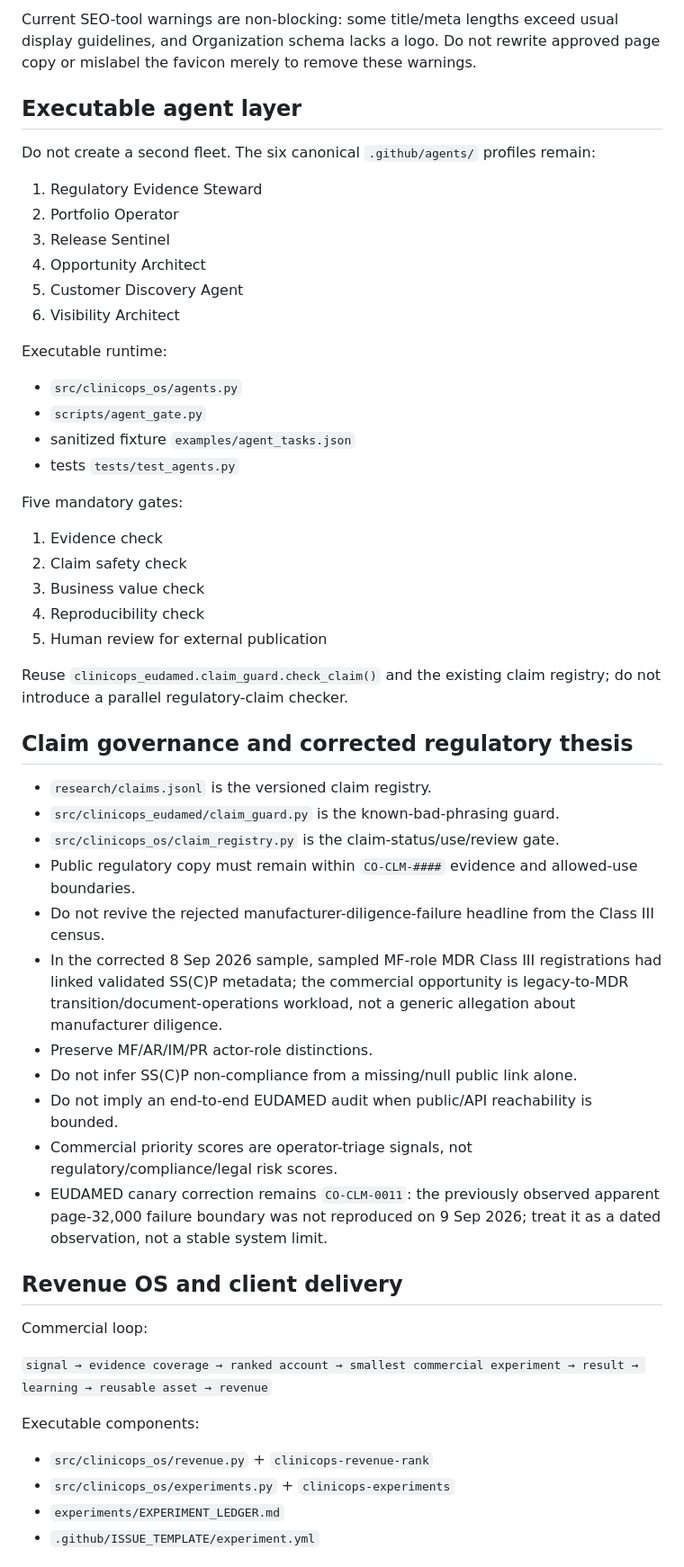
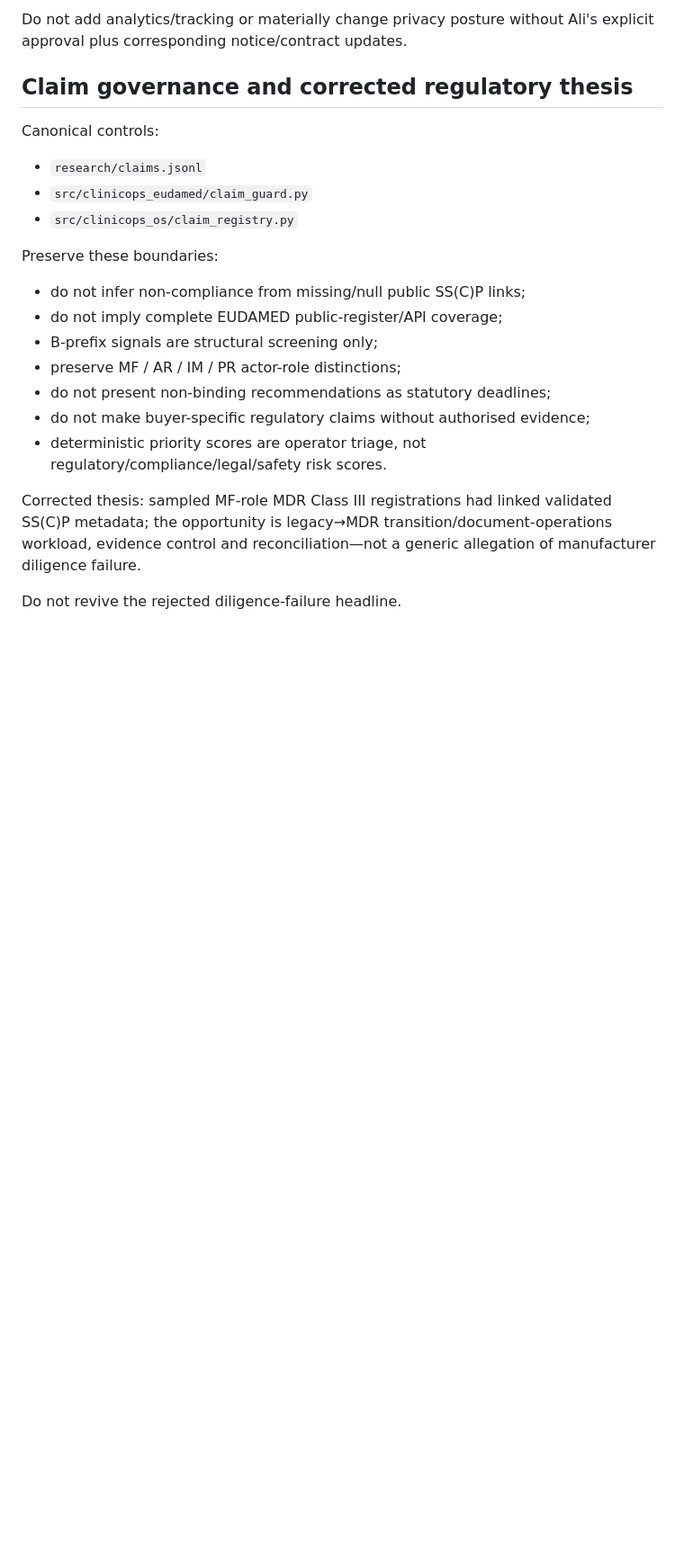
Before and after one commit to aliiskandar310796-beep/ClinicOps, a Markdown page: AGENT_STATE.md, the part around one of its changes. Shown at 90% size. Drawn GitHub-style; blank space fills up the shorter version.

Commit message:
Reconcile shared agent state through PR 33

```diff
--- a/AGENT_STATE.md
+++ b/AGENT_STATE.md
@@ -157,50 +175,21 @@ Observed 2026-09-10:
-Current SEO-tool warnings are non-blocking: some title/meta lengths exceed usual display guidelines, and Organization schema lacks a logo. Do not rewrite approved page copy or mislabel the favicon merely to remove these warnings.
-
-## Executable agent layer
-Do not create a second fleet. The six canonical `.github/agents/` profiles remain:
-1. Regulatory Evidence Steward
-2. Portfolio Operator
-3. Release Sentinel
-4. Opportunity Architect
-5. Customer Discovery Agent
-6. Visibility Architect
-
-Executable runtime:
-- `src/clinicops_os/agents.py`
-- `scripts/agent_gate.py`
-- sanitized fixture `examples/agent_tasks.json`
-- tests `tests/test_agents.py`
-
-Five mandatory gates:
-1. Evidence check
-2. Claim safety check
-3. Business value check
-4. Reproducibility check
-5. Human review for external publication
-
-Reuse `clinicops_eudamed.claim_guard.check_claim()` and the existing claim registry; do not introduce a parallel regulatory-claim checker.
+Do not add analytics/tracking or materially change privacy posture without Ali's explicit approval plus corresponding notice/contract updates.
 
 ## Claim governance and corrected regulatory thesis
-- `research/claims.jsonl` is the versioned claim registry.
-- `src/clinicops_eudamed/claim_guard.py` is the known-bad-phrasing guard.
-- `src/clinicops_os/claim_registry.py` is the claim-status/use/review gate.
-- Public regulatory copy must remain within `CO-CLM-####` evidence and allowed-use boundaries.
-- Do not revive the rejected manufacturer-diligence-failure headline from the Class III census.
-- In the corrected 8 Sep 2026 sample, sampled MF-role MDR Class III registrations had linked validated SS(C)P metadata; the commercial opportunity is legacy-to-MDR transition/document-operations workload, not a generic allegation about manufacturer diligence.
-- Preserve MF/AR/IM/PR actor-role distinctions.
-- Do not infer SS(C)P non-compliance from a missing/null public link alone.
-- Do not imply an end-to-end EUDAMED audit when public/API reachability is bounded.
-- Commercial priority scores are operator-triage signals, not regulatory/compliance/legal risk scores.
-- EUDAMED canary correction remains `CO-CLM-0011`: the previously observed apparent page-32,000 failure boundary was not reproduced on 9 Sep 2026; treat it as a dated observation, not a stable system limit.
+Canonical controls:
+- `research/claims.jsonl`
+- `src/clinicops_eudamed/claim_guard.py`
+- `src/clinicops_os/claim_registry.py`
 
-## Revenue OS and client delivery
-Commercial loop:
+Preserve these boundaries:
+- do not infer non-compliance from missing/null public SS(C)P links;
+- do not imply complete EUDAMED public-register/API coverage;
+- B-prefix signals are structural screening only;
+- preserve MF / AR / IM / PR actor-role distinctions;
+- do not present non-binding recommendations as statutory deadlines;
+- do not make buyer-specific regulatory claims without authorised evidence;
+- deterministic priority scores are operator triage, not regulatory/compliance/legal/safety risk scores.
 
-`signal → evidence coverage → ranked account → smallest commercial experiment → result → learning → reusable asset → revenue`
+Corrected thesis: sampled MF-role MDR Class III registrations had linked validated SS(C)P metadata; the opportunity is legacy→MDR transition/document-operations workload, evidence control and reconciliation—not a generic allegation of manufacturer diligence failure.
 
-Executable components:
-- `src/clinicops_os/revenue.py` + `clinicops-revenue-rank`
-- `src/clinicops_os/experiments.py` + `clinicops-experiments`
-- `experiments/EXPERIMENT_LEDGER.md`
-- `.github/ISSUE_TEMPLATE/experiment.yml`
+Do not revive the rejected diligence-failure headline.
 
```
Also changed, not shown: other parts of AGENT_STATE.md (+196 -167 lines).
